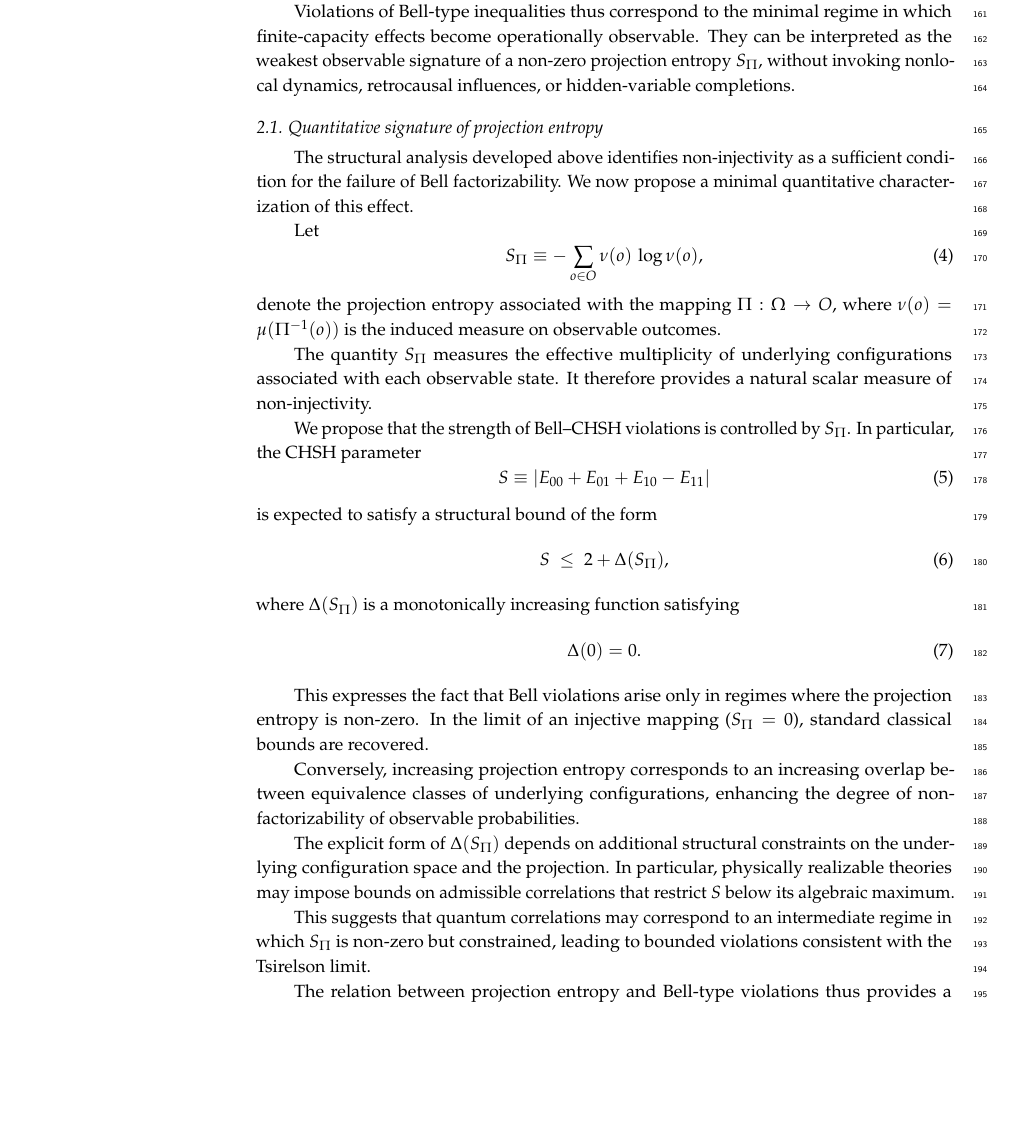
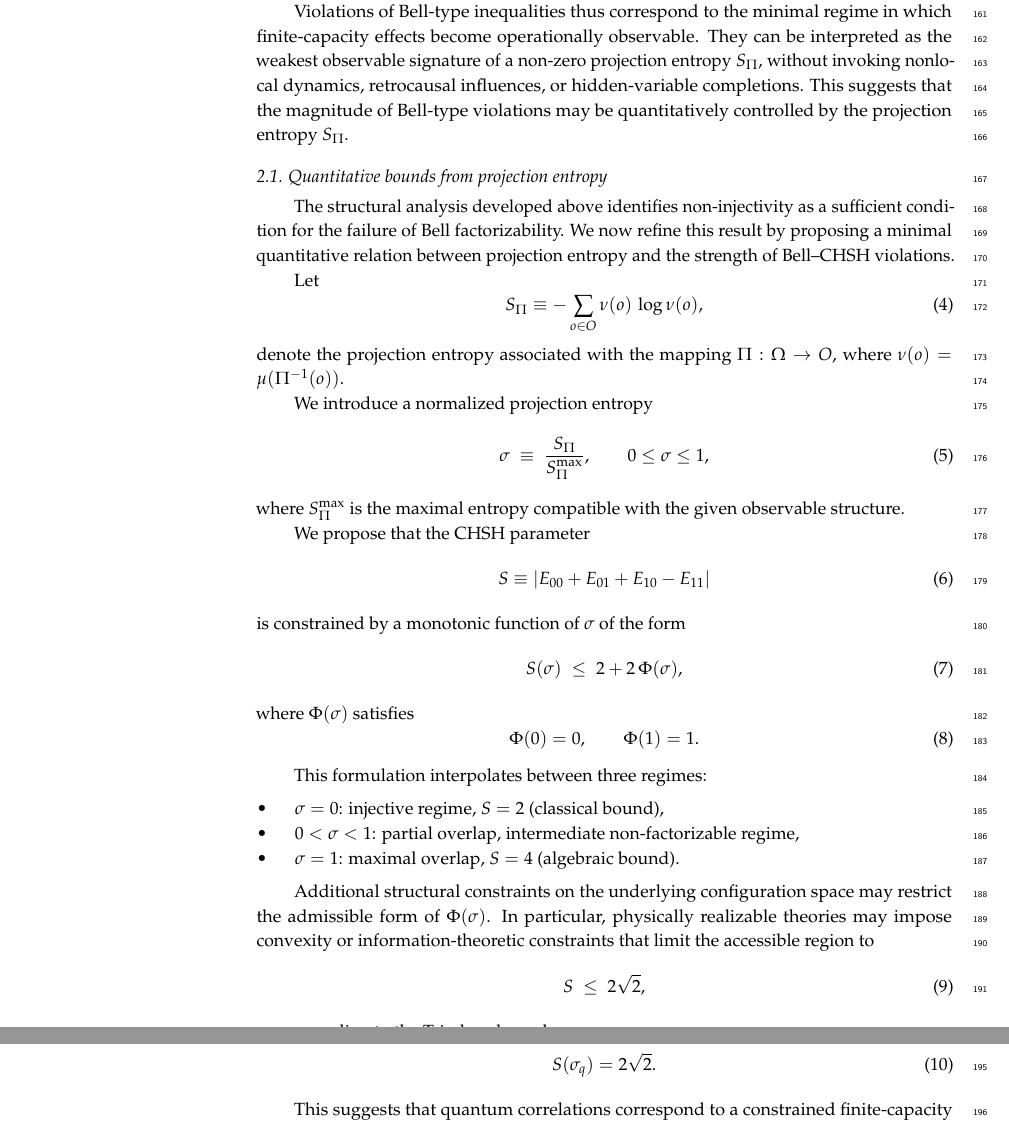
Before and after one commit to Cosmochrony/bell-paper, a LaTeX paper (tex/Bell.tex, which reads tex/03-projection-entropy-bound/projection-entropy-bound.tex): part of page 5 of 16 before the commit and two parts of pages 5 and 6 of 16 after it, the two joined at a grey line, cut so that both start at the same text, the shorter picture padded with empty space. The pictures show the PDF file pdf/Bell.pdf that the author committed with the source.

Commit message:
introduce physical variable

```diff
--- a/tex/03-projection-entropy-bound/projection-entropy-bound.tex
+++ b/tex/03-projection-entropy-bound/projection-entropy-bound.tex
@@ -1,49 +1,60 @@
-\subsection{Quantitative signature of projection entropy}
+\subsection{Quantitative bounds from projection entropy}
   \label{subsec:projection-entropy-bound}
 
   The structural analysis developed above identifies non-injectivity as a sufficient
   condition for the failure of Bell factorizability.
-  We now propose a minimal quantitative characterization of this effect.
+  We now refine this result by proposing a minimal quantitative relation between
+  projection entropy and the strength of Bell--CHSH violations.
 
   Let
   \begin{equation}
     S_{\Pi} \equiv - \sum_{o \in O} \nu(o)\,\log \nu(o),
   \end{equation}
   denote the projection entropy associated with the mapping $\Pi : \Omega \to O$,
-  where $\nu(o) = \mu(\Pi^{-1}(o))$ is the induced measure on observable outcomes.
+  where $\nu(o) = \mu(\Pi^{-1}(o))$.
 
-  The quantity $S_{\Pi}$ measures the effective multiplicity of underlying configurations
-  associated with each observable state.
-  It therefore provides a natural scalar measure of non-injectivity.
+  We introduce a normalized projection entropy
+  \begin{equation}
+    \sigma \;\equiv\; \frac{S_{\Pi}}{S_{\Pi}^{\max}},
+    \qquad 0 \le \sigma \le 1,
+  \end{equation}
+  where $S_{\Pi}^{\max}$ is the maximal entropy compatible with the given observable
+  structure.
 
-  We propose that the strength of Bell--CHSH violations is controlled by $S_{\Pi}$.
-  In particular, the CHSH parameter
+  We propose that the CHSH parameter
   \begin{equation}
     S \equiv |E_{00} + E_{01} + E_{10} - E_{11}|
   \end{equation}
-  is expected to satisfy a structural bound of the form
+  is constrained by a monotonic function of $\sigma$ of the form
   \begin{equation}
-    S \;\leq\; 2 + \Delta(S_{\Pi}),
+    S(\sigma) \;\leq\; 2 + 2\,\Phi(\sigma),
+    \label{eq:general-bound}
   \end{equation}
-  where $\Delta(S_{\Pi})$ is a monotonically increasing function satisfying
+  where $\Phi(\sigma)$ satisfies
   \begin{equation}
-    \Delta(0) = 0.
+    \Phi(0) = 0, \qquad \Phi(1) = 1.
   \end{equation}
 
-  This expresses the fact that Bell violations arise only in regimes where the
-  projection entropy is non-zero.
-  In the limit of an injective mapping ($S_{\Pi} = 0$), standard classical bounds are recovered.
+  This formulation interpolates between three regimes:
 
-  Conversely, increasing projection entropy corresponds to an increasing overlap
-  between equivalence classes of underlying configurations, enhancing the degree
-  of non-factorizability of observable probabilities.
+  \begin{itemize}
+    \item $\sigma = 0$: injective regime, $S = 2$ (classical bound),
+    \item $0 < \sigma < 1$: partial overlap, intermediate non-factorizable regime,
+    \item $\sigma = 1$: maximal overlap, $S = 4$ (algebraic bound).
+  \end{itemize}
 
-  The explicit form of $\Delta(S_{\Pi})$ depends on additional structural constraints
-  on the underlying configuration space and the projection.
-  In particular, physically realizable theories may impose bounds on admissible
-  correlations that restrict $S$ below its algebraic maximum.
+  Additional structural constraints on the underlying configuration space may restrict
+  the admissible form of $\Phi(\sigma)$.
+  In particular, physically realizable theories may impose convexity or information-theoretic
+  constraints that limit the accessible region to
+  \begin{equation}
+    S \;\leq\; 2\sqrt{2},
+  \end{equation}
+  corresponding to the Tsirelson bound.
 
-  This suggests that quantum correlations may correspond to an intermediate regime
-  in which $S_{\Pi}$ is non-zero but constrained, leading to bounded violations
-  consistent with the Tsirelson limit.
+  A minimal realization consistent with this constraint is obtained by requiring that
+  $\Phi(\sigma)$ saturates at an intermediate value $\sigma_q < 1$, such that
+  \begin{equation}
+    S(\sigma_q) = 2\sqrt{2}.
+  \end{equation}
 
```
Also changed, not shown: tex/B-toy-model/006-interpretation.tex (+2 -1 lines), pdf/Bell.pdf, tex/03-projection-entropy-bound/projection-entropy-bound.tex (12 more changed lines).
